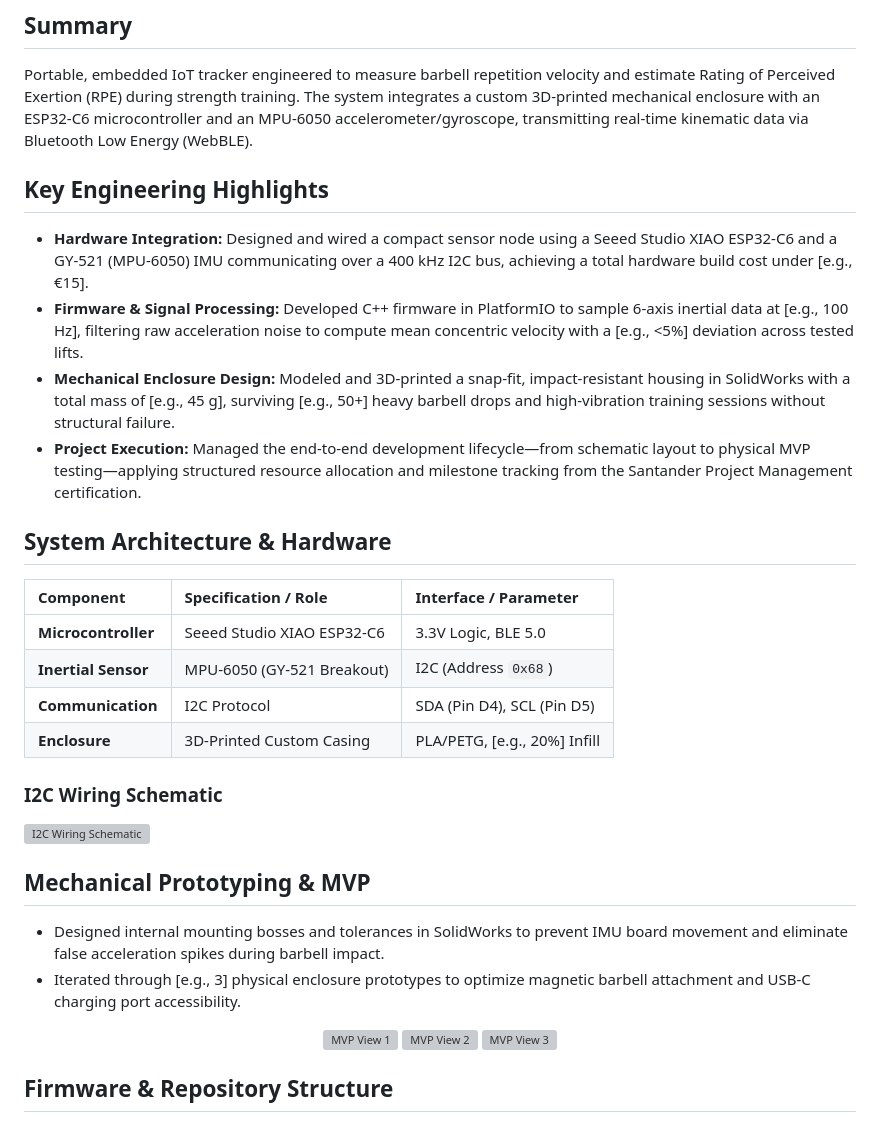
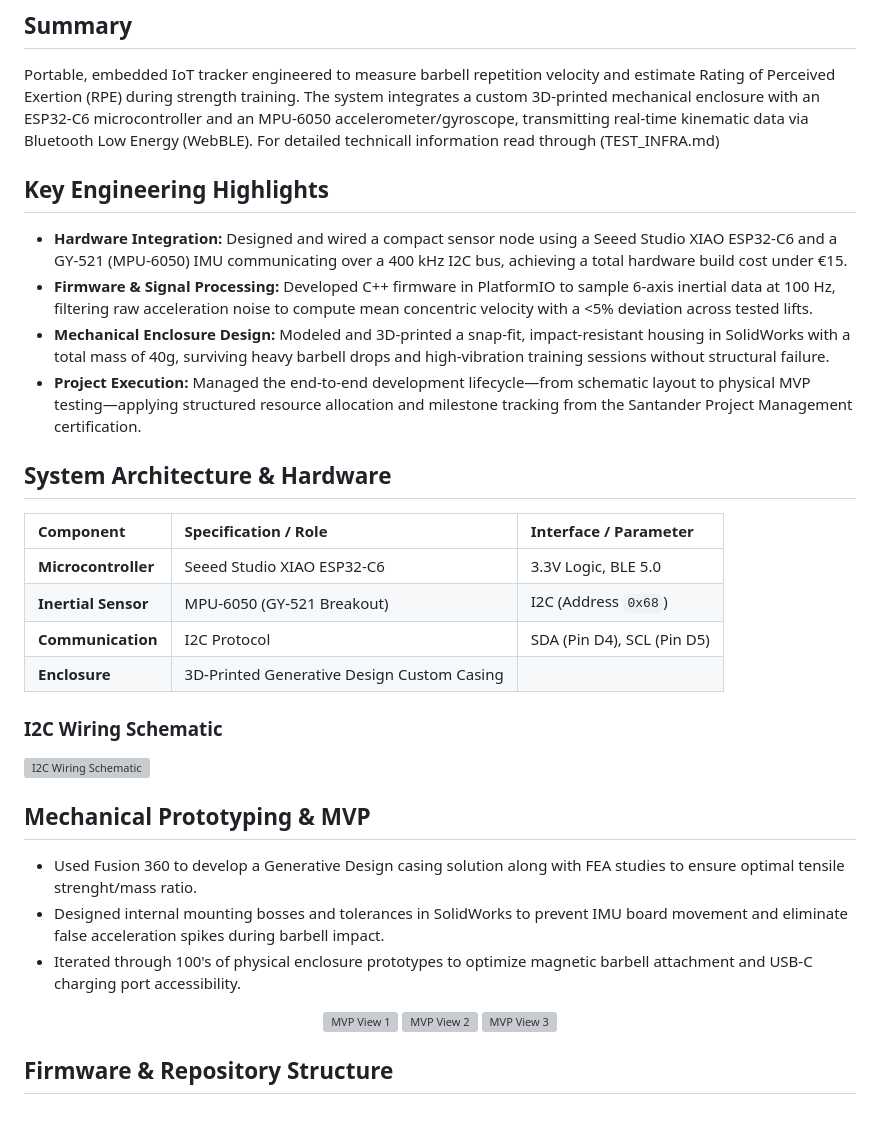
Before and after one commit to gcamilo1916-ship-it/vbt-sensor-tracker, a Markdown page: README.md, the part around the change. GitHub-like rendering; grey boxes are pictures that could not be loaded.

```diff
--- a/README.md
+++ b/README.md
@@ -5,11 +5,12 @@
 
 ## Summary
 Portable, embedded IoT tracker engineered to measure barbell repetition velocity and estimate Rating of Perceived Exertion (RPE) during strength training. The system integrates a custom 3D-printed mechanical enclosure with an ESP32-C6 microcontroller and an MPU-6050 accelerometer/gyroscope, transmitting real-time kinematic data via Bluetooth Low Energy (WebBLE).
+For detailed technicall information read through (TEST_INFRA.md)
 
 ## Key Engineering Highlights
-* **Hardware Integration:** Designed and wired a compact sensor node using a Seeed Studio XIAO ESP32-C6 and a GY-521 (MPU-6050) IMU communicating over a 400 kHz I2C bus, achieving a total hardware build cost under [e.g., €15].
-* **Firmware & Signal Processing:** Developed C++ firmware in PlatformIO to sample 6-axis inertial data at [e.g., 100 Hz], filtering raw acceleration noise to compute mean concentric velocity with a [e.g., <5%] deviation across tested lifts.
-* **Mechanical Enclosure Design:** Modeled and 3D-printed a snap-fit, impact-resistant housing in SolidWorks with a total mass of [e.g., 45 g], surviving [e.g., 50+] heavy barbell drops and high-vibration training sessions without structural failure.
+* **Hardware Integration:** Designed and wired a compact sensor node using a Seeed Studio XIAO ESP32-C6 and a GY-521 (MPU-6050) IMU communicating over a 400 kHz I2C bus, achieving a total hardware build cost under €15.
+* **Firmware & Signal Processing:** Developed C++ firmware in PlatformIO to sample 6-axis inertial data at 100 Hz, filtering raw acceleration noise to compute mean concentric velocity with a <5% deviation across tested lifts.
+* **Mechanical Enclosure Design:** Modeled and 3D-printed a snap-fit, impact-resistant housing in SolidWorks with a total mass of 40g, surviving heavy barbell drops and high-vibration training sessions without structural failure.
 * **Project Execution:** Managed the end-to-end development lifecycle—from schematic layout to physical MVP testing—applying structured resource allocation and milestone tracking from the Santander Project Management certification.
 
 ## System Architecture & Hardware
@@ -19,14 +20,15 @@ Portable, embedded IoT tracker engineered to measure barbell repetition velocity
 | **Microcontroller** | Seeed Studio XIAO ESP32-C6 | 3.3V Logic, BLE 5.0 |
 | **Inertial Sensor** | MPU-6050 (GY-521 Breakout) | I2C (Address `0x68`) |
 | **Communication** | I2C Protocol | SDA (Pin D4), SCL (Pin D5) |
-| **Enclosure** | 3D-Printed Custom Casing | PLA/PETG, [e.g., 20%] Infill |
+| **Enclosure** | 3D-Printed Generative Design Custom Casing |
 
 ### I2C Wiring Schematic
 ![I2C Wiring Schematic](esquema_vbt.png)
 
 ## Mechanical Prototyping & MVP
+* Used Fusion 360 to develop a Generative Design casing solution along with FEA studies to ensure optimal tensile strenght/mass ratio.
 * Designed internal mounting bosses and tolerances in SolidWorks to prevent IMU board movement and eliminate false acceleration spikes during barbell impact.
-* Iterated through [e.g., 3] physical enclosure prototypes to optimize magnetic barbell attachment and USB-C charging port accessibility.
+* Iterated through 100's of physical enclosure prototypes to optimize magnetic barbell attachment and USB-C charging port accessibility.
 
 <p align="center">
   <img src="mvp_foto_1.png" width="32%" alt="MVP View 1" />
```
